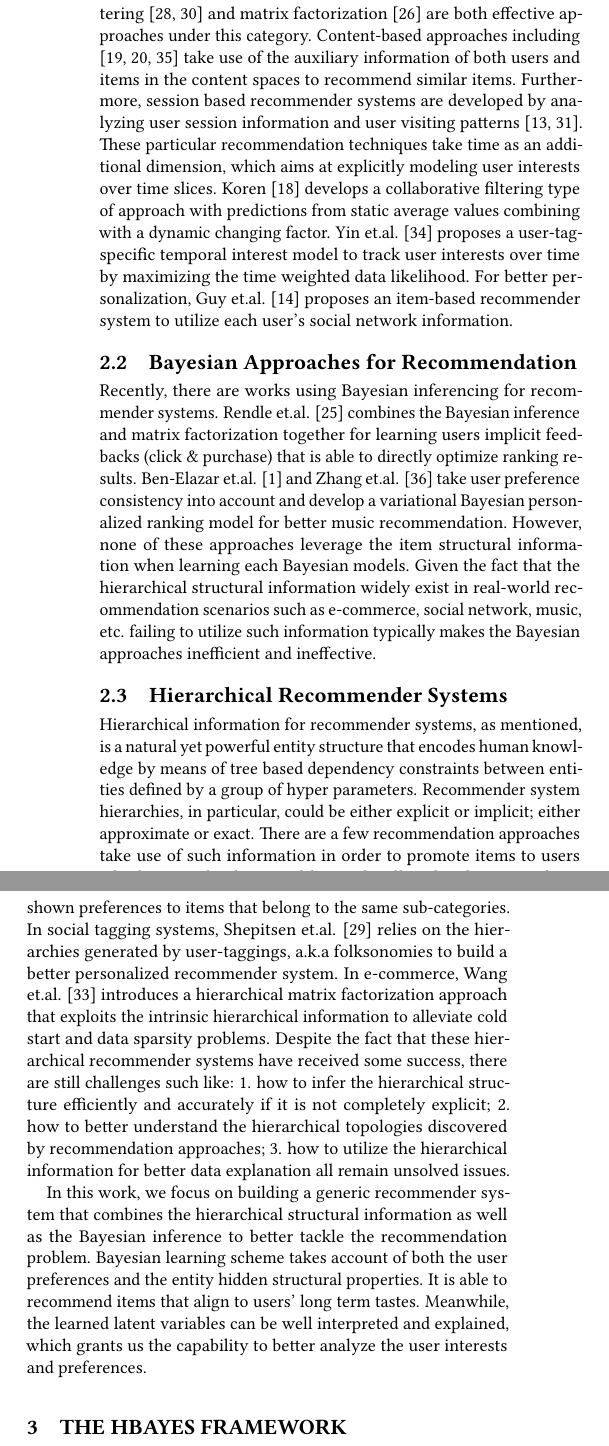
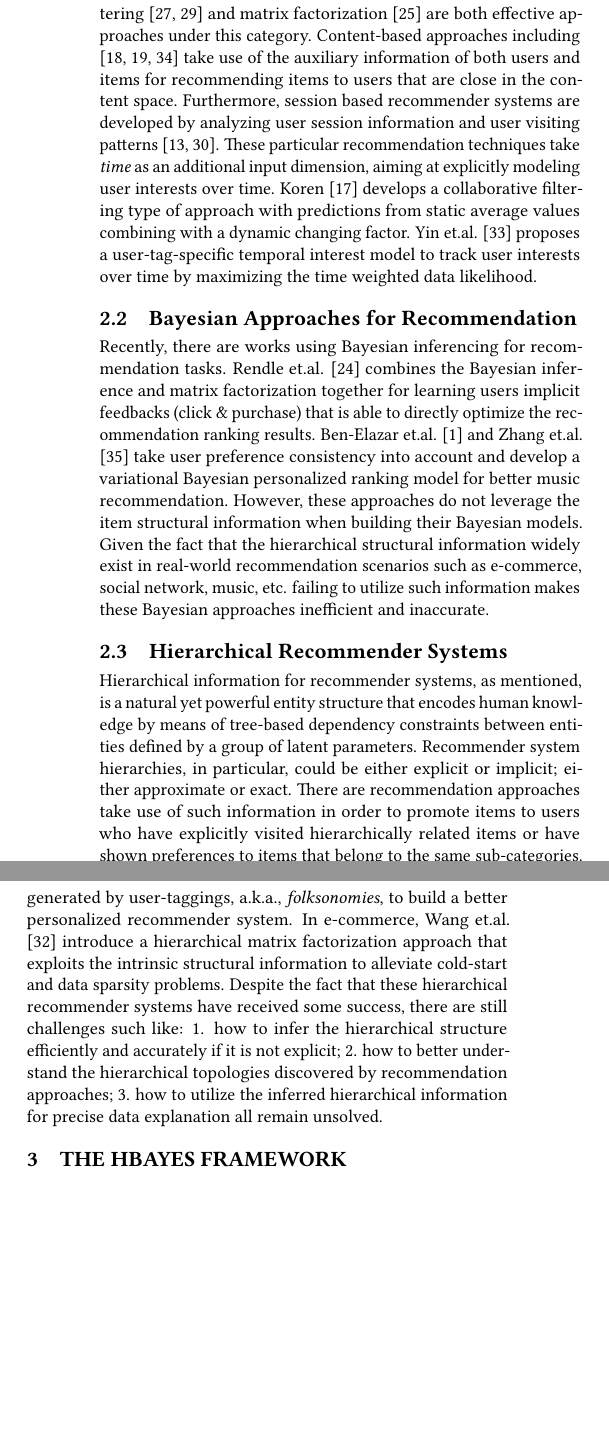
Before and after one commit to xzx111/hierarchical_bayesian, a LaTeX paper (writings/recsys2018.tex, which reads writings/related.tex): two parts of the columns of page 2 of 9, joined at a grey line, cut so that both start at the same text, the shorter picture padded with empty space. Compiled offline with pdfLaTeX.

Commit message:
05-07-edit2

```diff
--- a/writings/related.tex
+++ b/writings/related.tex
@@ -1,14 +1,11 @@
 \subsection{Recommender Systems}
-
-With the explosive growth of digital information over the Internet, the recommender system is considered to be one of the most effective approaches to overcome such information overload. Traditional recommendation algorithms such as item-based approaches learn interactions between users and items and recommend items to users who share similar historical behaviors: collaborative filtering \cite{Sarwar:2001:ICF:371920.372071,Su:2009:SCF:1592474.1722966} and matrix factorization \cite{Rendle:2010:FPM} are both effective approaches under this category.  Content-based approaches including \cite{2011rsh..book...73L,Liu:2011,Yuan:2015} take use of the auxiliary information of both users and items in the content spaces to recommend similar items.  Furthermore, session based recommender systems are developed by analyzing user session information and user visiting patterns \cite{Gultekin_acollaborative,Tang_review:2013}. These particular recommendation techniques take time as an additional dimension, which aims at explicitly modeling user interests over time slices.  Koren \cite{Koren:2010} develops a collaborative filtering type of approach with predictions from static average values combining with a dynamic changing factor. Yin et.al. \cite{Yin:2011} proposes a user-tag-specific temporal interest model to track user interests over time by maximizing the time weighted data likelihood.  For better personalization, Guy et.al. \cite{Guy:2009} proposes an item-based recommender system to utilize each user's social network information.
+With the explosive growth of digital information over the Internet, the recommender system is considered to be one of the most effective approaches to overcome such information overload. Traditional recommendation algorithms such as item-based approaches learn interactions between users and items and recommend items to users who share similar historical behaviors: collaborative filtering \cite{Sarwar:2001:ICF:371920.372071,Su:2009:SCF:1592474.1722966} and matrix factorization \cite{Rendle:2010:FPM} are both effective approaches under this category.  Content-based approaches including \cite{2011rsh..book...73L,Liu:2011,Yuan:2015} take use of the auxiliary information of both users and items for recommending items to users that are close in the content space.  Furthermore, session based recommender systems are developed by analyzing user session information and user visiting patterns \cite{Gultekin_acollaborative,Tang_review:2013}. These particular recommendation techniques take \emph{time} as an additional input dimension, aiming at explicitly modeling user interests over time.  Koren \cite{Koren:2010} develops a collaborative filtering type of approach with predictions from static average values combining with a dynamic changing factor. Yin et.al. \cite{Yin:2011} proposes a user-tag-specific temporal interest model to track user interests over time by maximizing the time weighted data likelihood.  %For better personalization, Guy et.al. \cite{Guy:2009} proposes an item-based recommender system to utilize each user's social network information.
 
 \subsection{Bayesian Approaches for Recommendation}
-
-Recently, there are works using Bayesian inferencing for recommender systems.  Rendle et.al. \cite{rendle2009bpr} combines the Bayesian inference and matrix factorization together for learning users implicit feedbacks (click \& purchase) that is able to directly optimize ranking results. Ben-Elazar et.al. \cite{Ben-Elazar:2017} and Zhang et.al. \cite{zhang2007efficient} take user preference consistency into account and develop a variational Bayesian personalized ranking model for better music recommendation.  However, none of these approaches leverage the item structural information when learning each Bayesian models.  Given the fact that the hierarchical structural information widely exist in real-world recommendation scenarios such as e-commerce, social network, music, etc. failing to utilize such information typically makes the Bayesian approaches inefficient and ineffective.
+Recently, there are works using Bayesian inferencing for recommendation tasks.  Rendle et.al. \cite{rendle2009bpr} combines the Bayesian inference and matrix factorization together for learning users implicit feedbacks (click \& purchase) that is able to directly optimize the recommendation ranking results. Ben-Elazar et.al. \cite{Ben-Elazar:2017} and Zhang et.al. \cite{zhang2007efficient} take user preference consistency into account and develop a variational Bayesian personalized ranking model for better music recommendation.  However, these approaches do not leverage the item structural information when building their Bayesian models.  Given the fact that the hierarchical structural information widely exist in real-world recommendation scenarios such as e-commerce, social network, music, etc. failing to utilize such information makes these Bayesian approaches inefficient and inaccurate.
 
 \subsection{Hierarchical Recommender Systems}
+Hierarchical information for recommender systems, as mentioned, is a natural yet powerful entity structure that encodes human knowledge by means of tree-based dependency constraints between entities defined by a group of latent parameters. %and the corresponding hyper-parameters for recommender systems.
+Recommender system hierarchies, in particular, could be either explicit or implicit; either approximate or exact.  There are recommendation approaches take use of such information in order to promote items to users who have explicitly visited hierarchically related items or have shown preferences to items that belong to the same sub-categories.  In social networks, Shepitsen et.al. \cite{shepitsen2008personalized} rely on the hierarchies generated by user-taggings, a.k.a., \emph{folksonomies}, to build a better personalized recommender system.  In e-commerce, Wang et.al. \cite{wang2018exploring} introduce a hierarchical matrix factorization approach that exploits the intrinsic structural information to alleviate cold-start and data sparsity problems.  Despite the fact that these hierarchical recommender systems have received some success, there are still challenges such like: 1. how to infer the hierarchical structure efficiently and accurately if it is not explicit; 2. how to better understand the hierarchical topologies discovered by recommendation approaches; 3. how to utilize the inferred hierarchical information for precise data explanation all remain unsolved.
 
-Hierarchical information for recommender systems, as mentioned, is a natural yet powerful entity structure that encodes human knowledge by means of tree based dependency constraints between entities defined by a group of hyper parameters. %and the corresponding hyper-parameters for recommender systems.
-Recommender system hierarchies, in particular, could be either explicit or implicit; either approximate or exact.  There are a few recommendation approaches take use of such information in order to promote items to users who have explicitly visited hierarchically related items or have shown preferences to items that belong to the same sub-categories.  In social tagging systems, Shepitsen et.al. \cite{shepitsen2008personalized} relies on the hierarchies generated by user-taggings, a.k.a folksonomies to build a better personalized recommender system.  In e-commerce, Wang et.al. \cite{wang2018exploring} introduces a hierarchical matrix factorization approach that exploits the intrinsic hierarchical information to alleviate cold start and data sparsity problems.  Despite the fact that these hierarchical recommender systems have received some success, there are still challenges such like: 1. how to infer the hierarchical structure efficiently and accurately if it is not completely explicit; 2. how to better understand the hierarchical topologies discovered by recommendation approaches; 3. how to utilize the hierarchical information for better data explanation all remain unsolved issues.
-
-In this work, we focus on building a generic recommender system that combines the hierarchical structural information as well as the Bayesian inference to better tackle the recommendation problem.  Bayesian learning scheme takes account of both the user preferences and the entity hidden structural properties. It is able to recommend items that align to users' long term tastes.  Meanwhile, the learned latent variables can be well interpreted and explained, which grants us the capability to better analyze the user interests and preferences.
+%In this work, we focus on building a generic recommender system that combines the hierarchical structural information as well as the Bayesian inference to better tackle the recommendation problem.  Bayesian learning scheme takes account of both the user preferences and the entity hidden structural properties. It is able to recommend items that align to users' long term tastes.  Meanwhile, the learned latent variables can be well interpreted and explained, which grants us the capability to better analyze the user interests and preferences.
```
Also changed, not shown: writings/recsys2018.tex (+1 -0 lines), writings/conclusion.tex (added), writings/recsys2018.pdf.
